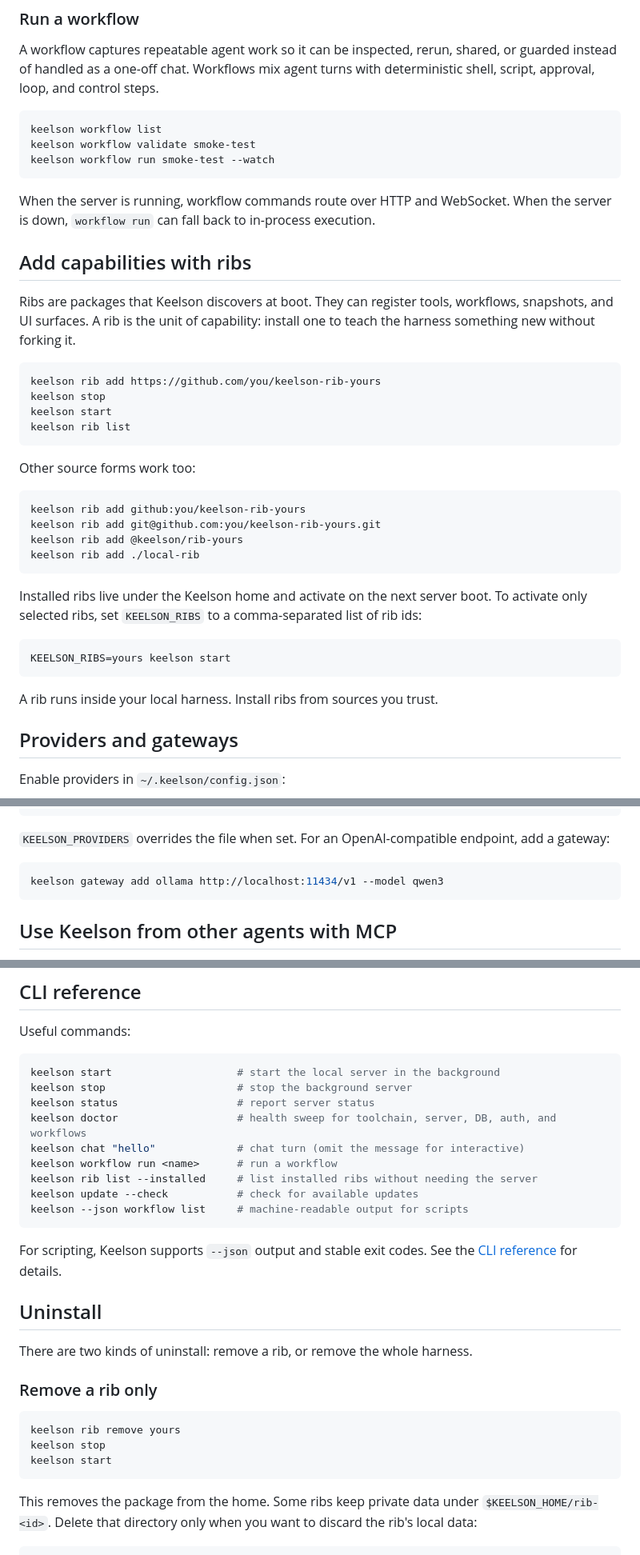
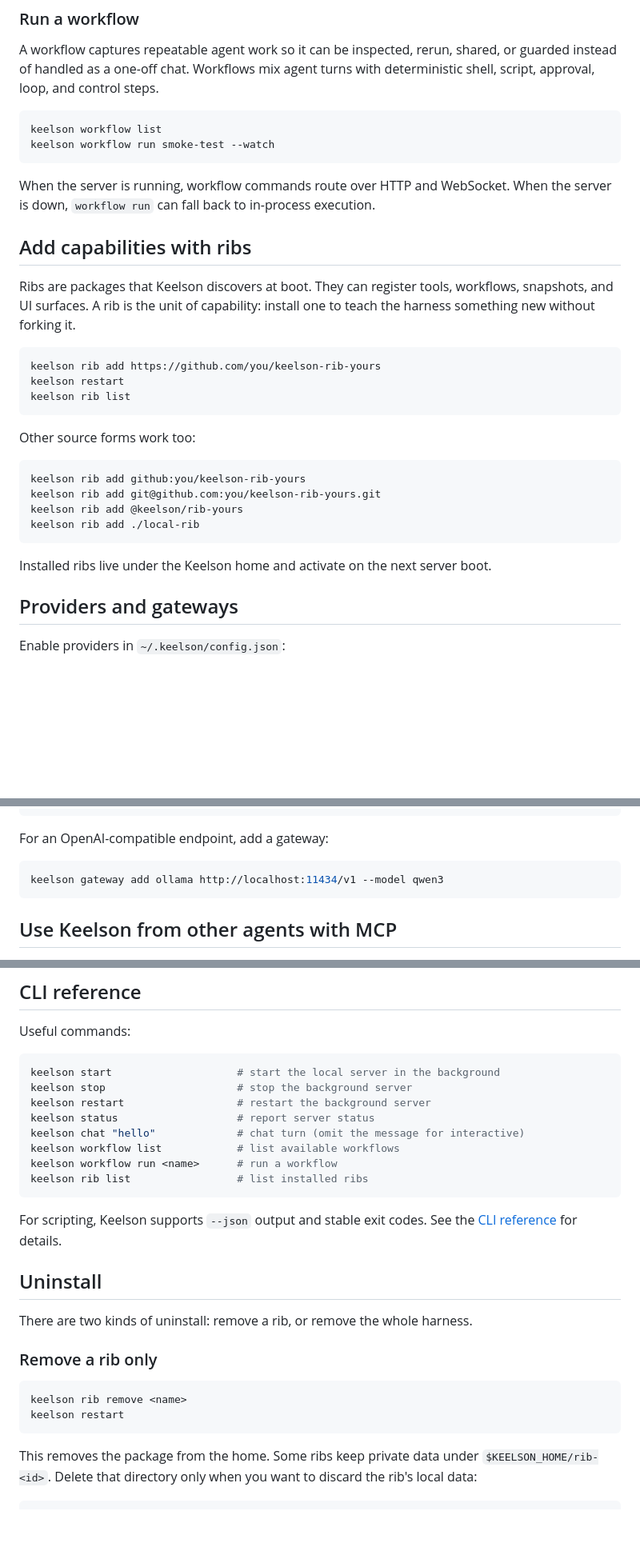
Before and after one commit to danielscholl/keelson, a Markdown page: README.md, 3 parts joined by grey strips. Shown at 80% size. GitHub-like rendering; blank space fills up the shorter version.

Commit message:
docs: streamline README CLI and rib guidance (#336)
* docs: streamline README CLI and rib guidance

Co-Authored-By: Claude Opus 4.8 <noreply@anthropic.com>
Claude-Session: https://claude.ai/code/session_01C6kPJ1PYNgk4zyuyeyzr4L

* docs: drop redundant Use Keelson bullet list

Co-Authored-By: Claude Opus 4.8 <noreply@anthropic.com>
Claude-Session: https://claude.ai/code/session_01C6kPJ1PYNgk4zyuyeyzr4L

* docs: use restart in rib removal example

Co-Authored-By: Claude Opus 4.8 <noreply@anthropic.com>
Claude-Session: https://claude.ai/code/session_01C6kPJ1PYNgk4zyuyeyzr4L

* docs: trim source-path links from documentation list

Co-Authored-By: Claude Opus 4.8 <noreply@anthropic.com>
Claude-Session: https://claude.ai/code/session_01C6kPJ1PYNgk4zyuyeyzr4L

---------

Co-authored-by: Claude <noreply@anthropic.com>

````diff
--- a/README.md
+++ b/README.md
@@ -105,7 +95,6 @@ A workflow captures repeatable agent work so it can be inspected, rerun, shared,
 
 ```bash
 keelson workflow list
-keelson workflow validate smoke-test
 keelson workflow run smoke-test --watch
 ```
 
@@ -117,8 +106,7 @@ Ribs are packages that Keelson discovers at boot. They can register tools, workf
 
 ```bash
 keelson rib add https://github.com/you/keelson-rib-yours
-keelson stop
-keelson start
+keelson restart
 keelson rib list
 ```
 
@@ -131,13 +119,7 @@ keelson rib add @keelson/rib-yours
 keelson rib add ./local-rib
 ```
 
-Installed ribs live under the Keelson home and activate on the next server boot. To activate only selected ribs, set `KEELSON_RIBS` to a comma-separated list of rib ids:
-
-```bash
-KEELSON_RIBS=yours keelson start
-```
-
-A rib runs inside your local harness. Install ribs from sources you trust.
+Installed ribs live under the Keelson home and activate on the next server boot.
 
 ## Providers and gateways
 
@@ -155,7 +137,7 @@ Enable providers in `~/.keelson/config.json`:
 }
 ```
 
-`KEELSON_PROVIDERS` overrides the file when set. For an OpenAI-compatible endpoint, add a gateway:
+For an OpenAI-compatible endpoint, add a gateway:
 
 ```bash
 keelson gateway add ollama http://localhost:11434/v1 --model qwen3
@@ -191,13 +173,12 @@ Useful commands:
 ```bash
 keelson start                    # start the local server in the background
 keelson stop                     # stop the background server
+keelson restart                  # restart the background server
 keelson status                   # report server status
-keelson doctor                   # health sweep for toolchain, server, DB, auth, and workflows
 keelson chat "hello"             # chat turn (omit the message for interactive)
+keelson workflow list            # list available workflows
 keelson workflow run <name>      # run a workflow
-keelson rib list --installed     # list installed ribs without needing the server
-keelson update --check           # check for available updates
-keelson --json workflow list     # machine-readable output for scripts
+keelson rib list                 # list installed ribs
 ```
 
 For scripting, Keelson supports `--json` output and stable exit codes. See the [CLI reference](https://danielscholl.github.io/keelson/docs/reference/cli/) for details.
@@ -209,9 +190,8 @@ There are two kinds of uninstall: remove a rib, or remove the whole harness.
 ### Remove a rib only
 
 ```bash
-keelson rib remove yours
-keelson stop
-keelson start
+keelson rib remove <name>
+keelson restart
 ```
 
 This removes the package from the home. Some ribs keep private data under `$KEELSON_HOME/rib-<id>`. Delete that directory only when you want to discard the rib's local data:
````
Also changed, not shown: other parts of README.md (+2 -14 lines).
